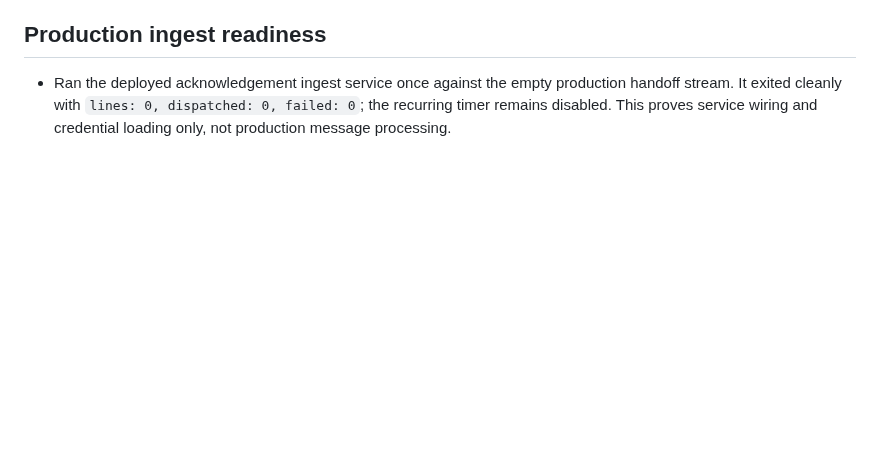
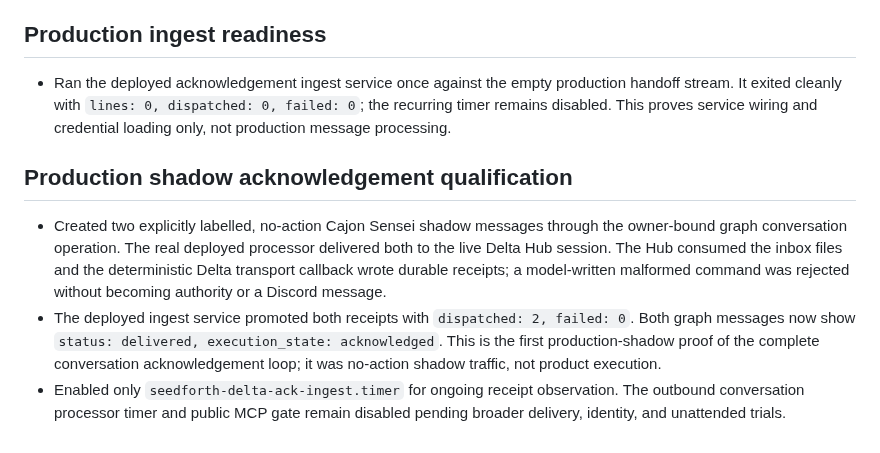
Before and after one commit to kagrawal29/seedforth, a Markdown page: architecture/upgrade/execution-ledger.md, the part around the change. Rendered like a GitHub page; blank space fills up the shorter version.

Commit message:
Record production shadow acknowledgement

```diff
--- a/architecture/upgrade/execution-ledger.md
+++ b/architecture/upgrade/execution-ledger.md
@@ -1077,3 +1077,20 @@ actions disabled until their authority and postconditions are implemented.
   production handoff stream. It exited cleanly with `lines: 0, dispatched: 0,
   failed: 0`; the recurring timer remains disabled. This proves service
   wiring and credential loading only, not production message processing.
+
+## Production shadow acknowledgement qualification
+
+- Created two explicitly labelled, no-action Cajon Sensei shadow messages
+  through the owner-bound graph conversation operation. The real deployed
+  processor delivered both to the live Delta Hub session. The Hub consumed the
+  inbox files and the deterministic Delta transport callback wrote durable
+  receipts; a model-written malformed command was rejected without becoming
+  authority or a Discord message.
+- The deployed ingest service promoted both receipts with
+  `dispatched: 2, failed: 0`. Both graph messages now show
+  `status: delivered, execution_state: acknowledged`. This is the first
+  production-shadow proof of the complete conversation acknowledgement loop;
+  it was no-action shadow traffic, not product execution.
+- Enabled only `seedforth-delta-ack-ingest.timer` for ongoing receipt
+  observation. The outbound conversation processor timer and public MCP gate
+  remain disabled pending broader delivery, identity, and unattended trials.
```
